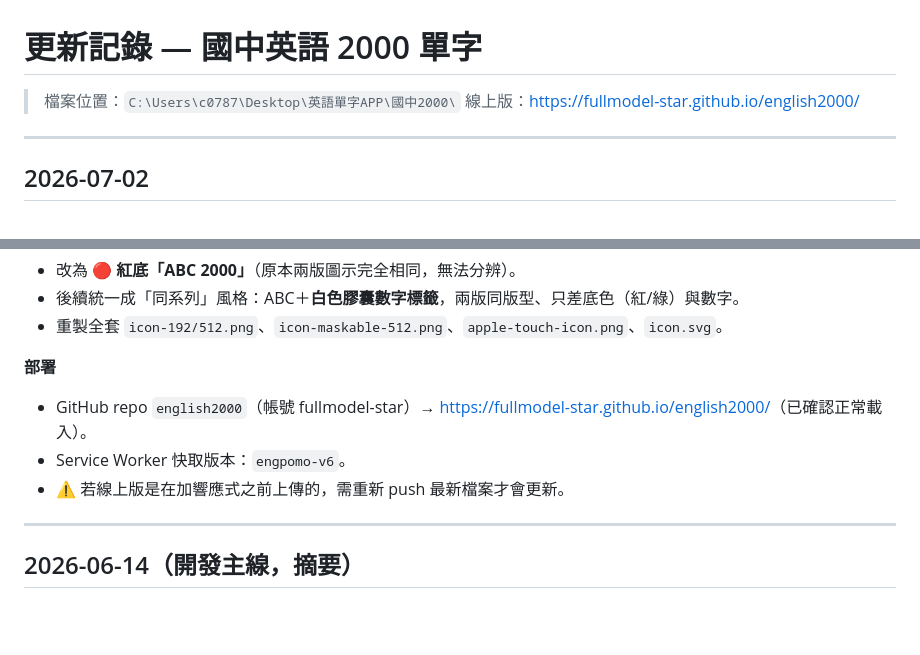
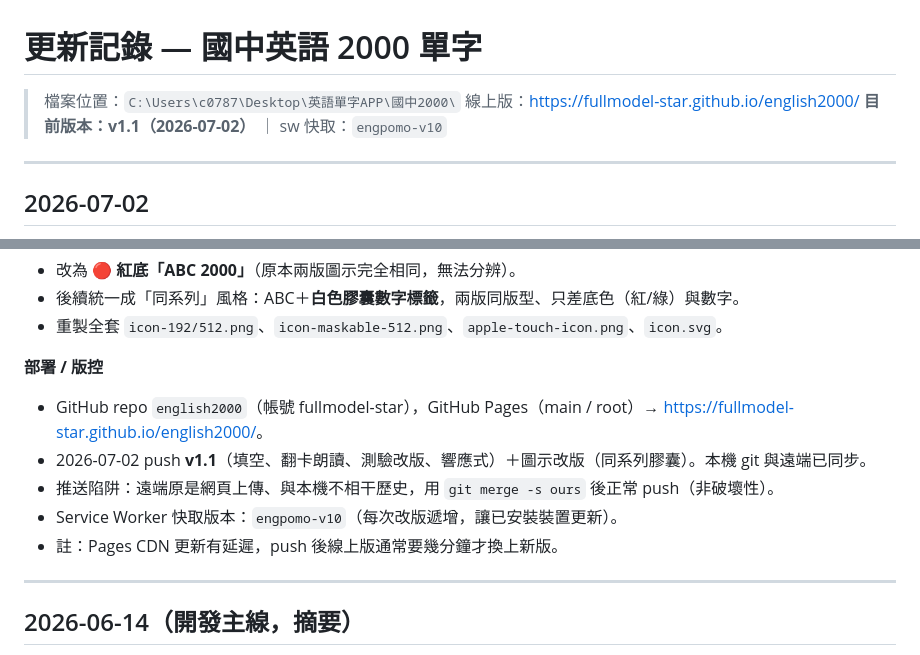
Before and after one commit to fullmodel-star/english2000, a Markdown page: 更新記錄.md, 2 parts joined by grey strips. GitHub-like rendering; blank space fills up the shorter version.

Commit message:
更新記錄：補版本標記 v1.1、sw 版本、push 記錄
Co-Authored-By: Claude Opus 4.8 (1M context) <noreply@anthropic.com>

```diff
--- a/更新記錄.md
+++ b/更新記錄.md
@@ -2,6 +2,7 @@
 
 > 檔案位置：`C:\Users\c0787\Desktop\英語單字APP\國中2000\`
 > 線上版：<https://fullmodel-star.github.io/english2000/>
+> **目前版本：v1.1（2026-07-02）** ｜ sw 快取：`engpomo-v10`
 
 ---
 
@@ -33,10 +34,12 @@
 - 後續統一成「同系列」風格：ABC＋**白色膠囊數字標籤**，兩版同版型、只差底色（紅/綠）與數字。
 - 重製全套 `icon-192/512.png`、`icon-maskable-512.png`、`apple-touch-icon.png`、`icon.svg`。
 
-**部署**
-- GitHub repo `english2000`（帳號 fullmodel-star）→ <https://fullmodel-star.github.io/english2000/>（已確認正常載入）。
-- Service Worker 快取版本：`engpomo-v6`。
-- ⚠️ 若線上版是在加響應式之前上傳的，需重新 push 最新檔案才會更新。
+**部署 / 版控**
+- GitHub repo `english2000`（帳號 fullmodel-star），GitHub Pages（main / root）→ <https://fullmodel-star.github.io/english2000/>。
+- 2026-07-02 push **v1.1**（填空、翻卡朗讀、測驗改版、響應式）＋圖示改版（同系列膠囊）。本機 git 與遠端已同步。
+- 推送陷阱：遠端原是網頁上傳、與本機不相干歷史，用 `git merge -s ours` 後正常 push（非破壞性）。
+- Service Worker 快取版本：`engpomo-v10`（每次改版遞增，讓已安裝裝置更新）。
+- 註：Pages CDN 更新有延遲，push 後線上版通常要幾分鐘才換上新版。
 
 ---
 
```
